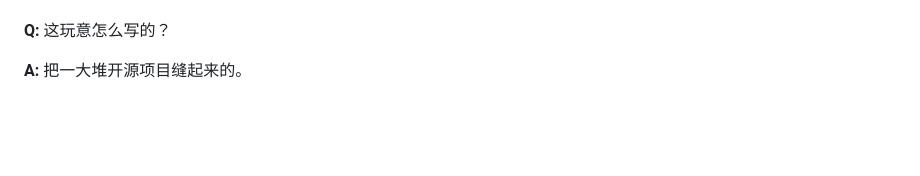
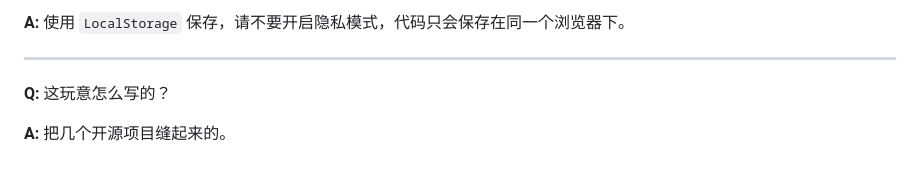
Before and after one commit to YooLc/Online-Python-Interpreter, a Markdown page: readme.md, the part around the change printed below. Rendered like a GitHub page; blank space fills up the shorter version.

```diff
--- a/readme.md
+++ b/readme.md
@@ -44,4 +50,7 @@
 
+**A:** 使用 ``LocalStorage`` 保存，请不要开启隐私模式，代码只会保存在同一个浏览器下。
+
+***
 **Q:** 这玩意怎么写的？
 
-**A:** 把一大堆开源项目缝起来的。
+**A:** 把几个开源项目缝起来的。
```
Also changed, not shown: other parts of readme.md (+24 -18 lines), screenshot.png, 2 other files.
